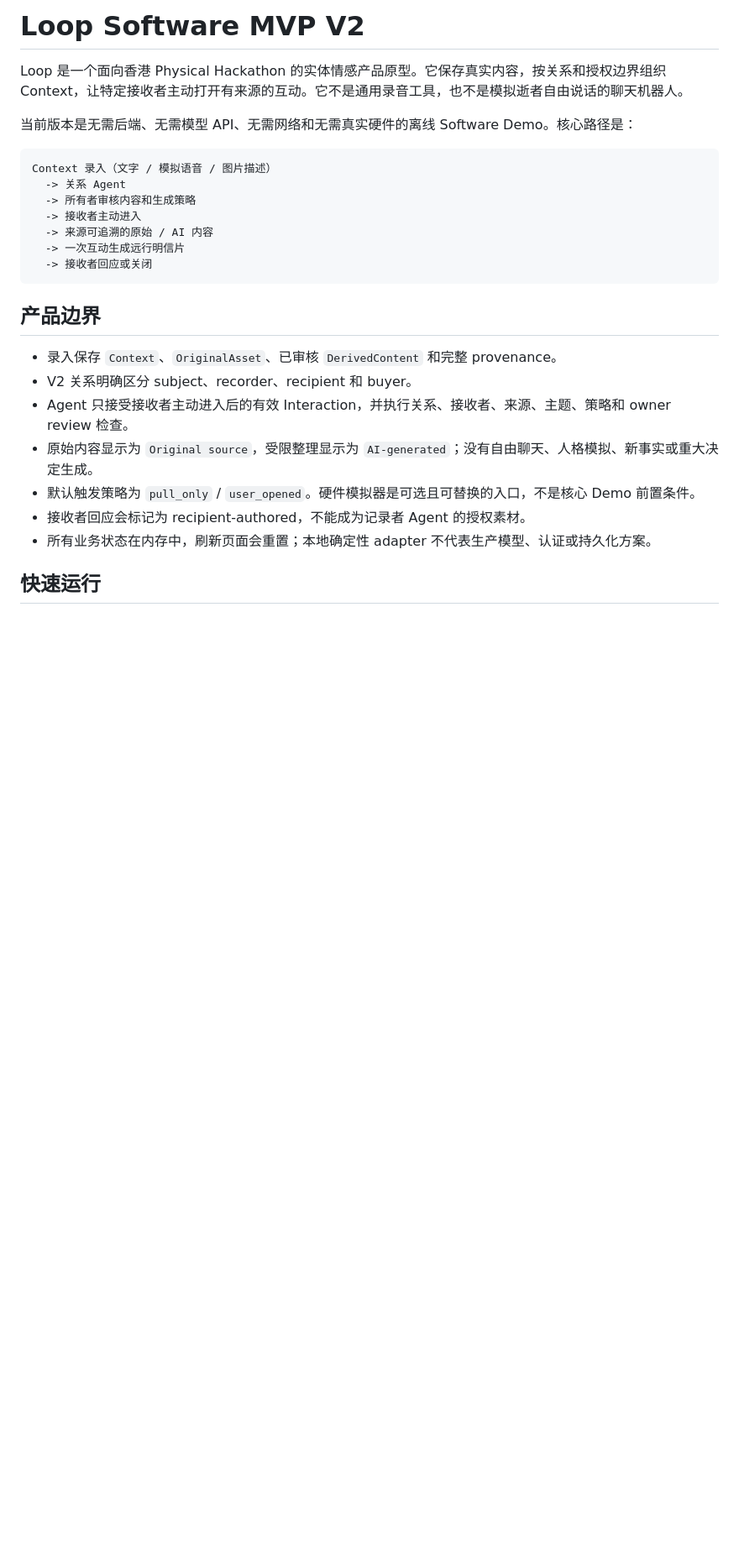
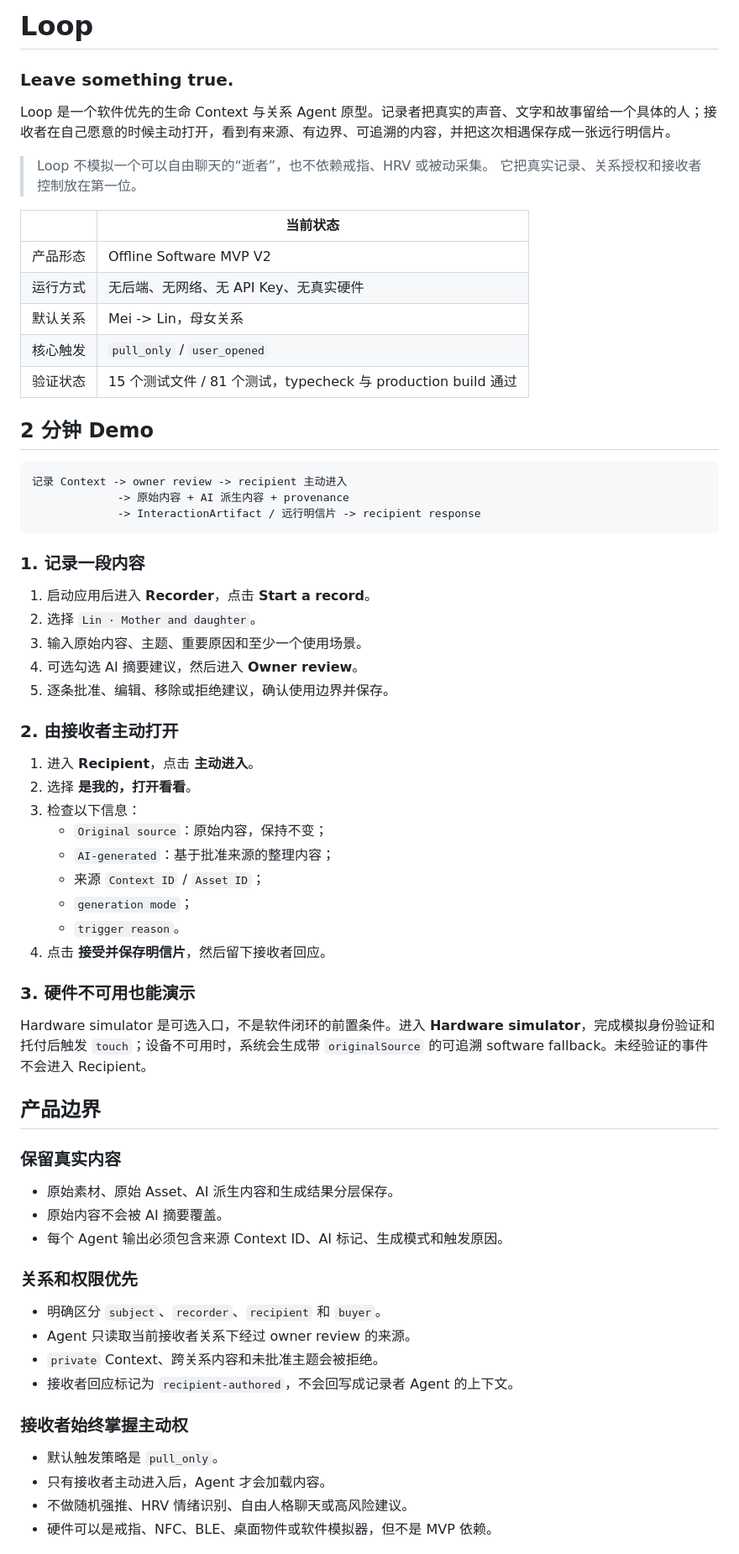
Before and after one commit to wujiajunhahah/loop, a Markdown page: README.md, the part around one of its changes. Shown at 84% size. Drawn GitHub-style; blank space fills up the shorter version.

Commit message:
docs: polish hackathon demo readme

````diff
--- a/README.md
+++ b/README.md
@@ -1,27 +1,71 @@
-# Loop Software MVP V2
+# Loop
 
-Loop 是一个面向香港 Physical Hackathon 的实体情感产品原型。它保存真实内容，按关系和授权边界组织 Context，让特定接收者主动打开有来源的互动。它不是通用录音工具，也不是模拟逝者自由说话的聊天机器人。
+### Leave something true.
 
-当前版本是无需后端、无需模型 API、无需网络和无需真实硬件的离线 Software Demo。核心路径是：
+Loop 是一个软件优先的生命 Context 与关系 Agent 原型。记录者把真实的声音、文字和故事留给一个具体的人；接收者在自己愿意的时候主动打开，看到有来源、有边界、可追溯的内容，并把这次相遇保存成一张远行明信片。
+
+> Loop 不模拟一个可以自由聊天的“逝者”，也不依赖戒指、HRV 或被动采集。
+> 它把真实记录、关系授权和接收者控制放在第一位。
+
+| | 当前状态 |
+| --- | --- |
+| 产品形态 | Offline Software MVP V2 |
+| 运行方式 | 无后端、无网络、无 API Key、无真实硬件 |
+| 默认关系 | Mei -> Lin，母女关系 |
+| 核心触发 | `pull_only` / `user_opened` |
+| 验证状态 | 15 个测试文件 / 81 个测试，typecheck 与 production build 通过 |
+
+## 2 分钟 Demo
 
 ```text
-Context 录入（文字 / 模拟语音 / 图片描述）
-  -> 关系 Agent
-  -> 所有者审核内容和生成策略
-  -> 接收者主动进入
-  -> 来源可追溯的原始 / AI 内容
-  -> 一次互动生成远行明信片
-  -> 接收者回应或关闭
+记录 Context -> owner review -> recipient 主动进入
+             -> 原始内容 + AI 派生内容 + provenance
+             -> InteractionArtifact / 远行明信片 -> recipient response
 ```
+
+### 1. 记录一段内容
+
+1. 启动应用后进入 **Recorder**，点击 **Start a record**。
+2. 选择 `Lin · Mother and daughter`。
+3. 输入原始内容、主题、重要原因和至少一个使用场景。
+4. 可选勾选 AI 摘要建议，然后进入 **Owner review**。
+5. 逐条批准、编辑、移除或拒绝建议，确认使用边界并保存。
+
+### 2. 由接收者主动打开
+
+1. 进入 **Recipient**，点击 **主动进入**。
+2. 选择 **是我的，打开看看**。
+3. 检查以下信息：
+   - `Original source`：原始内容，保持不变；
+   - `AI-generated`：基于批准来源的整理内容；
+   - 来源 `Context ID` / `Asset ID`；
+   - `generation mode`；
+   - `trigger reason`。
+4. 点击 **接受并保存明信片**，然后留下接收者回应。
+
+### 3. 硬件不可用也能演示
+
+Hardware simulator 是可选入口，不是软件闭环的前置条件。进入 **Hardware simulator**，完成模拟身份验证和托付后触发 `touch`；设备不可用时，系统会生成带 `originalSource` 的可追溯 software fallback。未经验证的事件不会进入 Recipient。
 
 ## 产品边界
 
-- 录入保存 `Context`、`OriginalAsset`、已审核 `DerivedContent` 和完整 provenance。
-- V2 关系明确区分 subject、recorder、recipient 和 buyer。
-- Agent 只接受接收者主动进入后的有效 Interaction，并执行关系、接收者、来源、主题、策略和 owner review 检查。
-- 原始内容显示为 `Original source`，受限整理显示为 `AI-generated`；没有自由聊天、人格模拟、新事实或重大决定生成。
-- 默认触发策略为 `pull_only` / `user_opened`。硬件模拟器是可选且可替换的入口，不是核心 Demo 前置条件。
-- 接收者回应会标记为 recipient-authored，不能成为记录者 Agent 的授权素材。
-- 所有业务状态在内存中，刷新页面会重置；本地确定性 adapter 不代表生产模型、认证或持久化方案。
+### 保留真实内容
 
-## 快速运行
+- 原始素材、原始 Asset、AI 派生内容和生成结果分层保存。
+- 原始内容不会被 AI 摘要覆盖。
+- 每个 Agent 输出必须包含来源 Context ID、AI 标记、生成模式和触发原因。
+
+### 关系和权限优先
+
+- 明确区分 `subject`、`recorder`、`recipient` 和 `buyer`。
+- Agent 只读取当前接收者关系下经过 owner review 的来源。
+- `private` Context、跨关系内容和未批准主题会被拒绝。
+- 接收者回应标记为 `recipient-authored`，不会回写成记录者 Agent 的上下文。
+
+### 接收者始终掌握主动权
+
+- 默认触发策略是 `pull_only`。
+- 只有接收者主动进入后，Agent 才会加载内容。
+- 不做随机强推、HRV 情绪识别、自由人格聊天或高风险建议。
+- 硬件可以是戒指、NFC、BLE、桌面物件或软件模拟器，但不是 MVP 依赖。
+
````
Also changed, not shown: other parts of README.md (+29 -58 lines).
